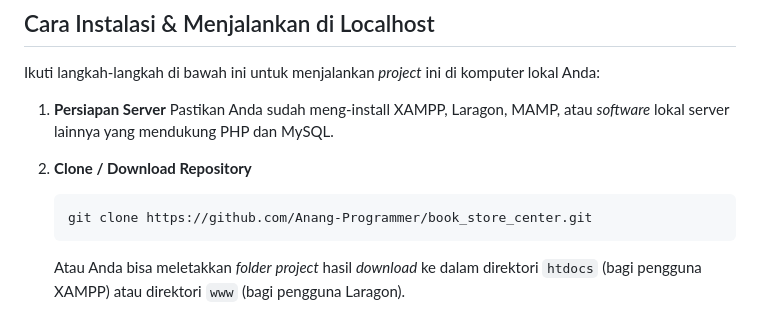
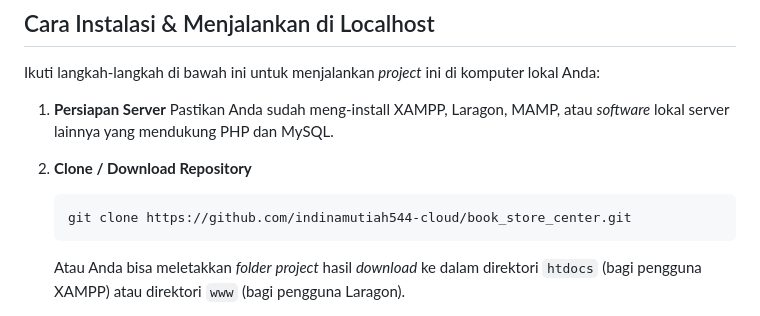
Before and after one commit to indinamutiah544-cloud/bookcenter.web, a Markdown page: README.md, the part around the change. Drawn GitHub-style.

````diff
--- a/README.md
+++ b/README.md
@@ -60,7 +60,7 @@ Ikuti langkah-langkah di bawah ini untuk menjalankan *project* ini di komputer l
 
 2. **Clone / Download Repository**
    ```bash
-   git clone https://github.com/Anang-Programmer/book_store_center.git
+   git clone https://github.com/indinamutiah544-cloud/book_store_center.git
    ```
    Atau Anda bisa meletakkan *folder* *project* hasil *download* ke dalam direktori `htdocs` (bagi pengguna XAMPP) atau direktori `www` (bagi pengguna Laragon).
 
````
